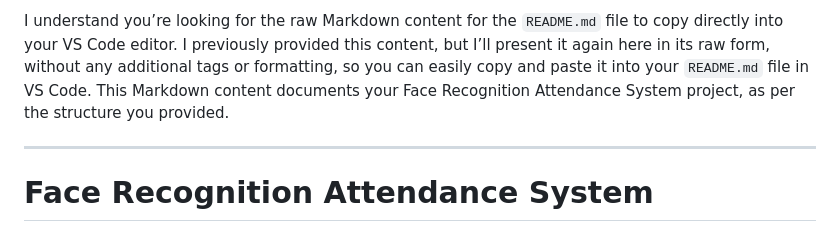
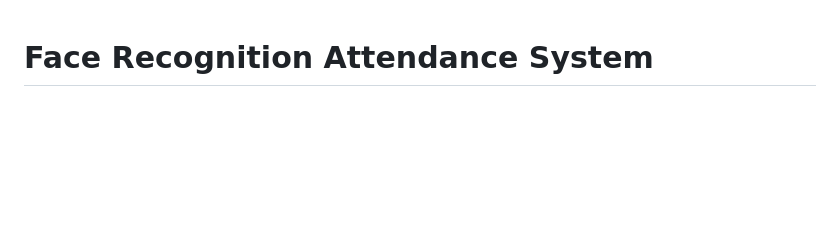
Before and after one commit to abdelrahman-elseht/AttendanceSys, a Markdown page: README.md, the part around the change. GitHub-like rendering; blank space fills up the shorter version.

```diff
--- a/README.md
+++ b/README.md
@@ -1,7 +1,3 @@
-I understand you’re looking for the raw Markdown content for the `README.md` file to copy directly into your VS Code editor. I previously provided this content, but I’ll present it again here in its raw form, without any additional tags or formatting, so you can easily copy and paste it into your `README.md` file in VS Code. This Markdown content documents your Face Recognition Attendance System project, as per the structure you provided.
-
----
-
 # Face Recognition Attendance System
 
 This project is a web application that uses facial recognition to manage attendance. Users can register and log in using their face via a webcam, and administrators can view a list of registered users. The application is built with FastAPI, Python, and face recognition libraries like `dlib` and `face_recognition`.
```
